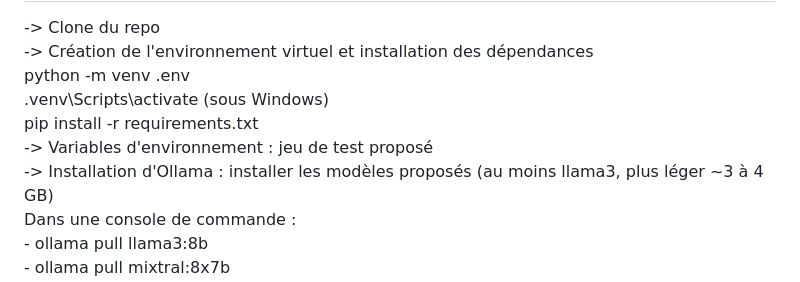
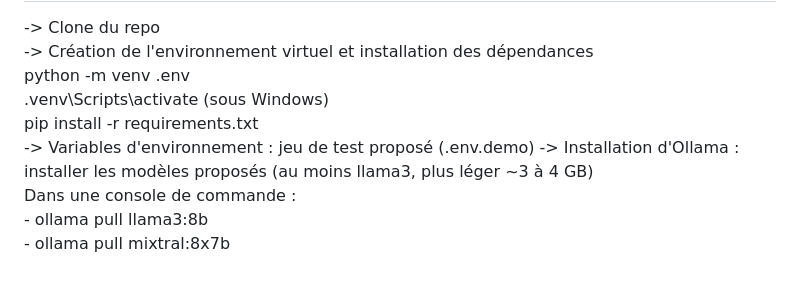
Before and after one commit to Aladiel/django-exam, a Markdown page: README.md, the part around the change. Drawn GitHub-style.

```diff
--- a/README.md
+++ b/README.md
@@ -45,7 +45,7 @@ Stack : Django, Langchain, Ollama, Stable Diffusion XL, TailwindCSS, Docker
     python -m venv .env
     .venv\Scripts\activate    (sous Windows)
     pip install -r requirements.txt
--> Variables d'environnement : jeu de test proposé
+-> Variables d'environnement : jeu de test proposé  (.env.demo)
 -> Installation d'Ollama : installer les modèles proposés (au moins llama3, plus léger ~3 à 4 GB)
     Dans une console de commande :
       - ollama pull llama3:8b
```
